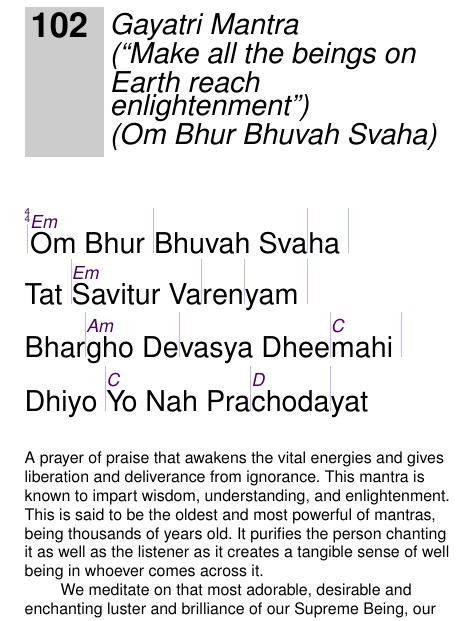
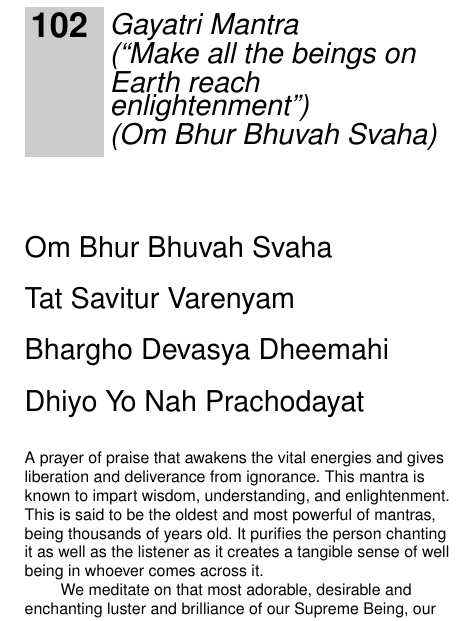
Before and after one commit to unilaiva/unilaiva-songbook, a LaTeX book (wisdom-songbook.tex, which reads content/songs_mantra_hindu.tex): part of page 16 of 84, cut so that both start at the same text. Compiled offline with pdfLaTeX.

Commit message:
Gayatri Mantra: Remove chords and measures. [They make no sense to me (and I was the one who copied them from somewhere).]

```diff
--- a/content/songs_mantra_hindu.tex
+++ b/content/songs_mantra_hindu.tex
@@ -177,10 +177,10 @@
 \beginsong{Gayatri Mantra \\ ``Make all the beings on Earth reach enlightenment'' \\
            Om Bhur Bhuvah Svaha}[]
   \beginverse
-    |\[Em]Om Bhur |Bhuvah Sva|ha |
-    Tat |\[Em]Savitur Va|ren|yam |
-    Bhar|\[Am]gho De|vasya Dhee|\[C]mahi |
-    Dhiyo |\[C]Yo Nah Pra|\[D]choda|yat
+    Om Bhur Bhuvah Svaha
+    Tat Savitur Varenyam
+    Bhargho Devasya Dheemahi
+    Dhiyo Yo Nah Prachodayat
   \endverse
   \begin{explanation}
     A prayer of praise that awakens the vital energies and gives liberation and deliverance from
```
